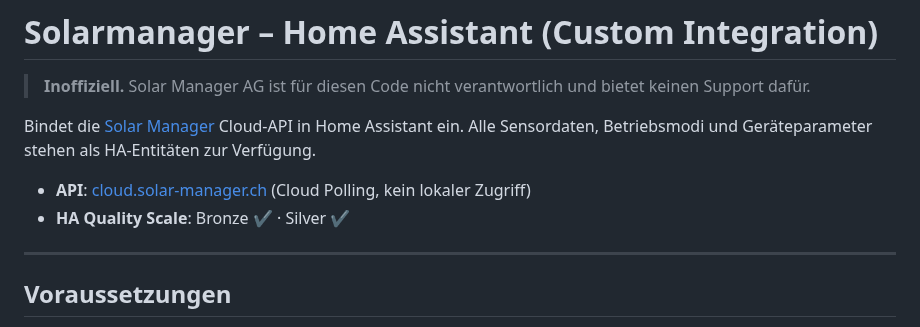
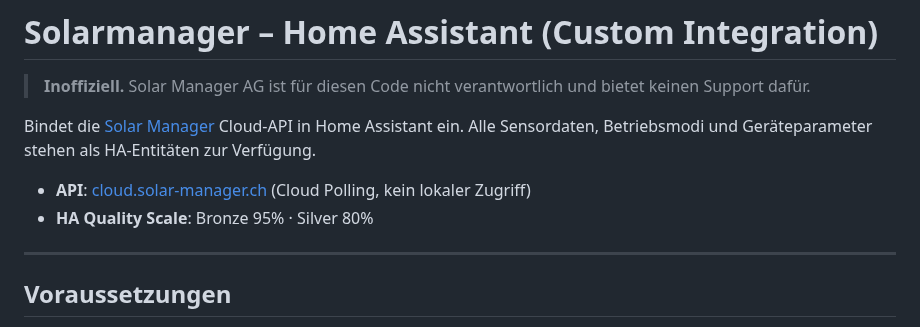
Before and after one commit to Soardiac/ha-solarmanager, a Markdown page: README.md, the part around the change. Rendered like a GitHub page.

Commit message:
Update HA Quality Scale percentages in README

```diff
--- a/README.md
+++ b/README.md
@@ -5,7 +5,7 @@
 Bindet die [Solar Manager](https://www.solar-manager.ch/) Cloud-API in Home Assistant ein. Alle Sensordaten, Betriebsmodi und Geräteparameter stehen als HA-Entitäten zur Verfügung.
 
 - **API**: [cloud.solar-manager.ch](https://external-web.solar-manager.ch/swagger) (Cloud Polling, kein lokaler Zugriff)
-- **HA Quality Scale**: Bronze ✔ · Silver ✔
+- **HA Quality Scale**: Bronze 95% · Silver 80%
 
 ---
 
```
